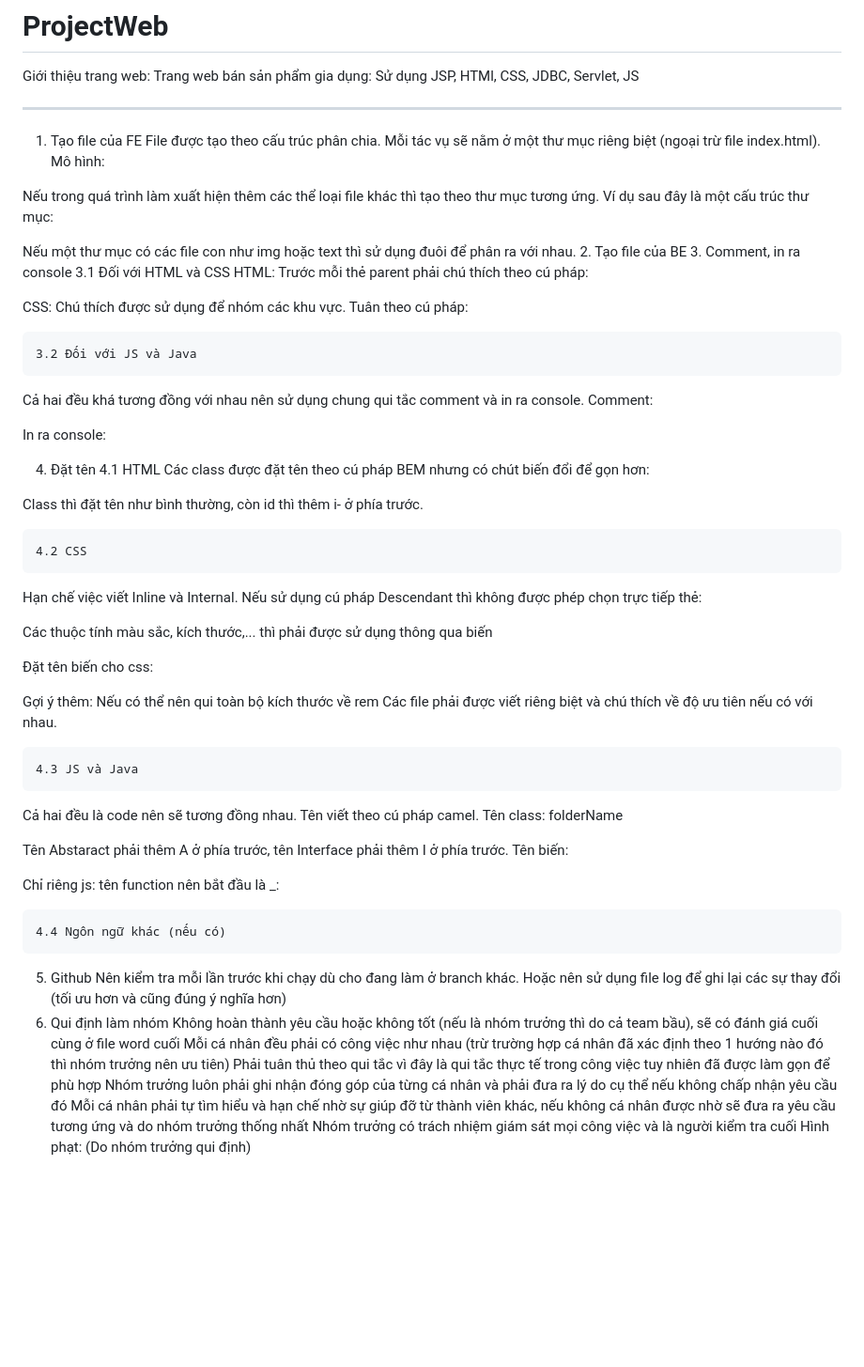
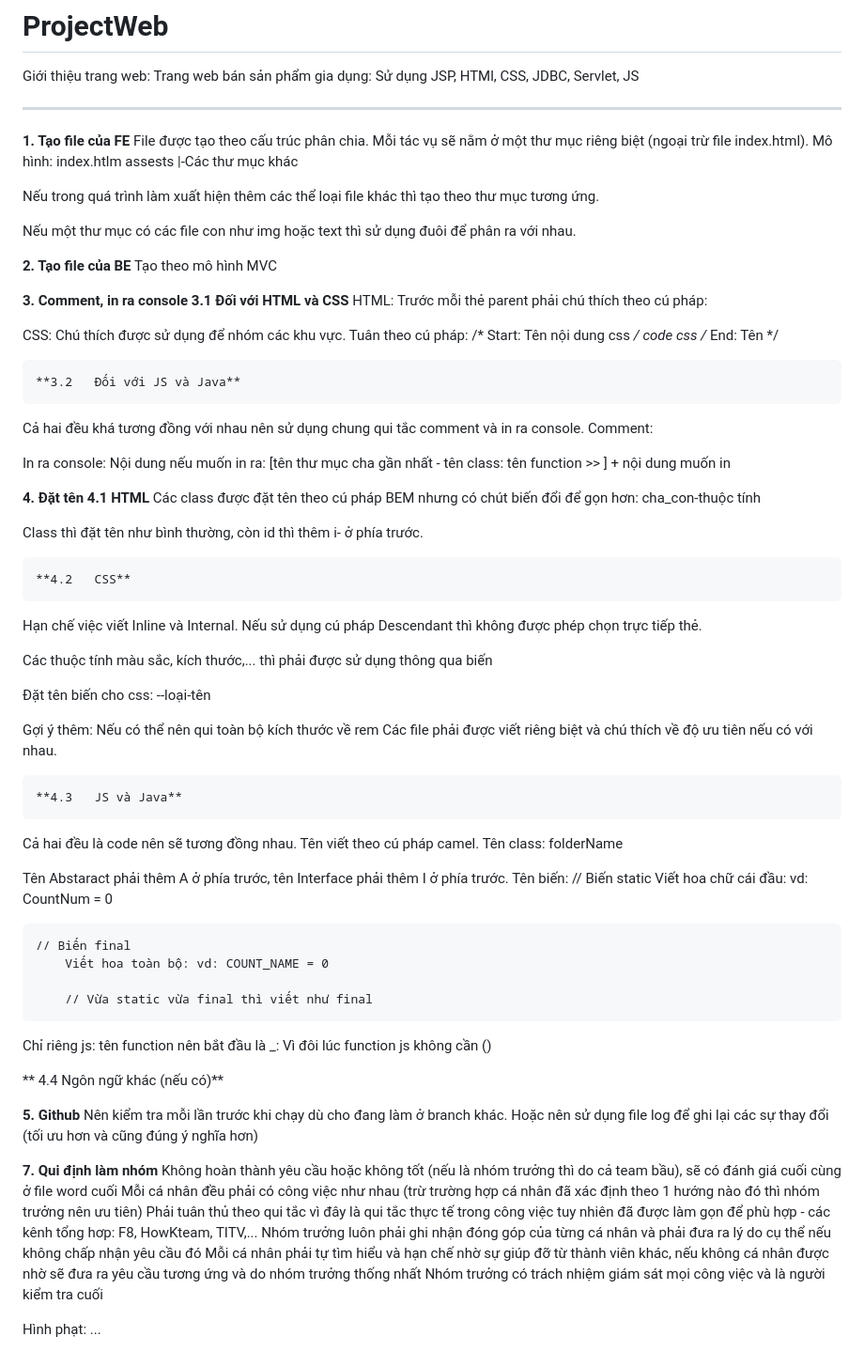
Before and after one commit to CaoThanhNammm/ProjectWeb, a Markdown page: README.md, the part around the change. Shown: that part at 94% size. Rendered like a GitHub page; blank space fills up the shorter version.

```diff
--- a/README.md
+++ b/README.md
@@ -5,60 +5,91 @@ Giới thiệu trang web:
 
 ---------------------------------------------------------------------------------------------
 
-1.	Tạo file của FE
+**1.	Tạo file của FE**
 File được tạo theo cấu trúc phân chia. Mỗi tác vụ sẽ nằm ở một thư mục riêng biệt (ngoại trừ file index.html). Mô hình:
+  index.htlm
+  assests
+    |-Các thư mục khác
 
-Nếu trong quá trình làm xuất hiện thêm các thể loại file khác thì tạo theo thư mục tương ứng. Ví dụ sau đây là một cấu trúc thư mục:
+Nếu trong quá trình làm xuất hiện thêm các thể loại file khác thì tạo theo thư mục tương ứng.
 
 Nếu một thư mục có các file con như img hoặc text thì sử dụng đuôi để phân ra với nhau.
-2.	Tạo file của BE
-3.	Comment, in ra console
-	3.1	Đối với HTML và CSS
+
+**2.	Tạo file của BE**
+Tạo theo mô hình MVC
+
+**3.	Comment, in ra console**
+	**3.1	Đối với HTML và CSS**
 HTML: Trước mỗi thẻ parent phải chú thích theo cú pháp:
 
+ <!--
+   Create: Người tạo
+   Note: Công việc của component này (tối đa 5 dòng)
+ -->
+
 CSS: Chú thích được sử dụng để nhóm các khu vực. Tuân theo cú pháp:
+ /* Start: Tên nội dung css */
+  code css
+/* End: Tên */
 
-	3.2	Đối với JS và Java
+	**3.2	Đối với JS và Java**
 Cả hai đều khá tương đồng với nhau nên sử dụng chung qui tắc comment và in ra console.
 Comment:
+ <!--
+   Create: Người tạo
+   Note: Giải thích biến, function quan trọng,... Công việc của component này (tối đa 5 dòng)
+ -->
 
 In ra console:
+ Nội dung nếu muốn in ra:
+ 	[tên thư mục cha gần nhất - tên class: tên function >> ] + nội dung muốn in
 
-4.	Đặt tên
-	4.1	HTML
+**4.	Đặt tên**
+	**4.1	HTML**
 Các class được đặt tên theo cú pháp BEM nhưng có chút biến đổi để gọn hơn:
+	cha_con-thuộc tính
 
 Class thì đặt tên như bình thường, còn id thì thêm i- ở phía trước.
 
-	4.2	CSS
-Hạn chế việc viết Inline và Internal. Nếu sử dụng cú pháp Descendant thì không được phép chọn trực tiếp thẻ:
+	**4.2	CSS**
+Hạn chế việc viết Inline và Internal. Nếu sử dụng cú pháp Descendant thì không được phép chọn trực tiếp thẻ.
 
 Các thuộc tính màu sắc, kích thước,... thì phải được sử dụng thông qua biến
 
 Đặt tên biến cho css:
+	--loại-tên
 
 Gợi ý thêm: Nếu có thể nên qui toàn bộ kích thước về rem
 Các file phải được viết riêng biệt và chú thích về độ ưu tiên nếu có với nhau.
 
-	4.3	JS và Java
+	**4.3	JS và Java**
 Cả hai đều là code nên sẽ tương đồng nhau. Tên viết theo cú pháp camel.
 Tên class: folderName
 
 Tên Abstaract phải thêm A ở phía trước, tên Interface phải thêm I ở phía trước.
 Tên biến:
+	// Biến static
+ 	Viết hoa chữ cái đầu: vd: CountNum = 0
 
-Chỉ riêng js: tên function nên bắt đầu là _:
+   	// Biến final
+    	Viết hoa toàn bộ: vd: COUNT_NAME = 0
 
-	4.4	Ngôn ngữ khác (nếu có)
+     	// Vừa static vừa final thì viết như final
 
-5.	Github
+Chỉ riêng js: tên function nên bắt đầu là _: Vì đôi lúc function js không cần ()
+
+**	4.4	Ngôn ngữ khác (nếu có)**
+
+**5.	Github**
 Nên kiểm tra mỗi lần trước khi chạy dù cho đang làm ở branch khác.
 Hoặc nên sử dụng file log để ghi lại các sự thay đổi (tối ưu hơn và cũng đúng ý nghĩa hơn)
-6.	Qui định làm nhóm
-Không hoàn thành yêu cầu hoặc không tốt (nếu là nhóm trưởng thì do cả team bầu), sẽ có đánh giá cuối cùng ở file word cuối
+
+**7.	Qui định làm nhóm**
+	Không hoàn thành yêu cầu hoặc không tốt (nếu là nhóm trưởng thì do cả team bầu), sẽ có đánh giá cuối cùng ở file word cuối
 	Mỗi cá nhân đều phải có công việc như nhau (trừ trường hợp cá nhân đã xác định theo 1 hướng nào đó thì nhóm trưởng nên ưu tiên)
-	Phải tuân thủ theo qui tắc vì đây là qui tắc thực tế trong công việc tuy nhiên đã được làm gọn để phù hợp
+	Phải tuân thủ theo qui tắc vì đây là qui tắc thực tế trong công việc tuy nhiên đã được làm gọn để phù hợp - các kênh tổng hơp: F8, HowKteam, TITV,...
 	Nhóm trưởng luôn phải ghi nhận đóng góp của từng cá nhân và phải đưa ra lý do cụ thể nếu không chấp nhận yêu cầu đó
 	Mỗi cá nhân phải tự tìm hiểu và hạn chế nhờ sự giúp đỡ từ thành viên khác, nếu không cá nhân được nhờ sẽ đưa ra yêu cầu tương ứng và do nhóm trưởng thống nhất
 	Nhóm trưởng có trách nhiệm giám sát mọi công việc và là người kiểm tra cuối
-Hình phạt: (Do nhóm trưởng qui định)
+
+Hình phạt: ...
```
